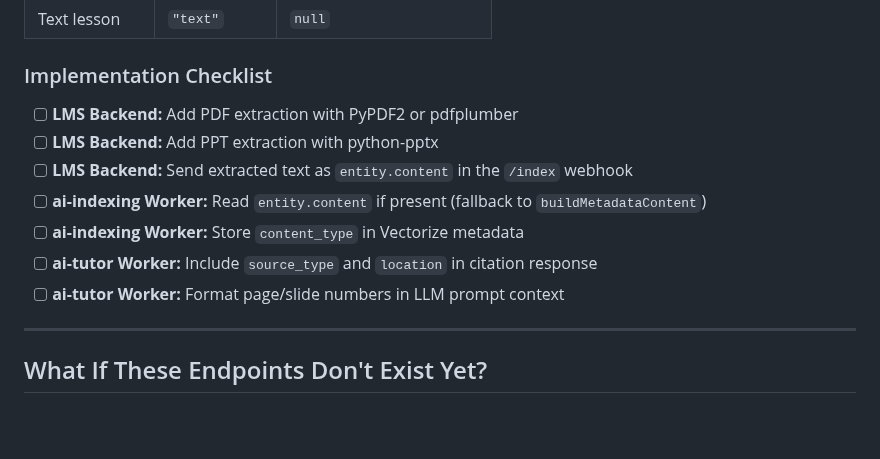
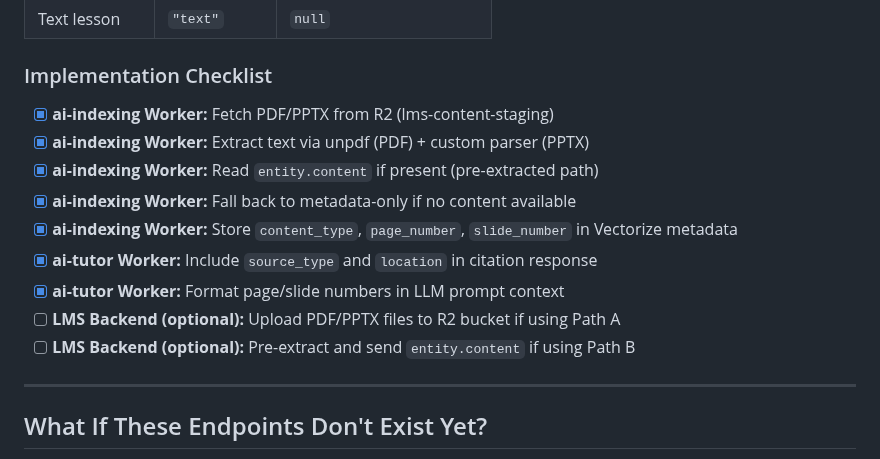
Before and after one commit to abiolaks/ai_features_for_lms, a Markdown page: docs/lms-api-contract-for-backend.md, the part around one of its changes. GitHub-like rendering; blank space fills up the shorter version.

```diff
--- a/docs/lms-api-contract-for-backend.md
+++ b/docs/lms-api-contract-for-backend.md
@@ -1214,13 +1168,15 @@ When the learner asks a question, the tutor returns citations in this format:
 
 ### Implementation Checklist
 
-- [ ] **LMS Backend:** Add PDF extraction with PyPDF2 or pdfplumber
-- [ ] **LMS Backend:** Add PPT extraction with python-pptx
-- [ ] **LMS Backend:** Send extracted text as `entity.content` in the `/index` webhook
-- [ ] **ai-indexing Worker:** Read `entity.content` if present (fallback to `buildMetadataContent`)
-- [ ] **ai-indexing Worker:** Store `content_type` in Vectorize metadata
-- [ ] **ai-tutor Worker:** Include `source_type` and `location` in citation response
-- [ ] **ai-tutor Worker:** Format page/slide numbers in LLM prompt context
+- [x] **ai-indexing Worker:** Fetch PDF/PPTX from R2 (lms-content-staging)
+- [x] **ai-indexing Worker:** Extract text via unpdf (PDF) + custom parser (PPTX)
+- [x] **ai-indexing Worker:** Read `entity.content` if present (pre-extracted path)
+- [x] **ai-indexing Worker:** Fall back to metadata-only if no content available
+- [x] **ai-indexing Worker:** Store `content_type`, `page_number`, `slide_number` in Vectorize metadata
+- [x] **ai-tutor Worker:** Include `source_type` and `location` in citation response
+- [x] **ai-tutor Worker:** Format page/slide numbers in LLM prompt context
+- [ ] **LMS Backend (optional):** Upload PDF/PPTX files to R2 bucket if using Path A
+- [ ] **LMS Backend (optional):** Pre-extract and send `entity.content` if using Path B
 
 ---
 
```
Also changed, not shown: other parts of docs/lms-api-contract-for-backend.md (+61 -107 lines).
